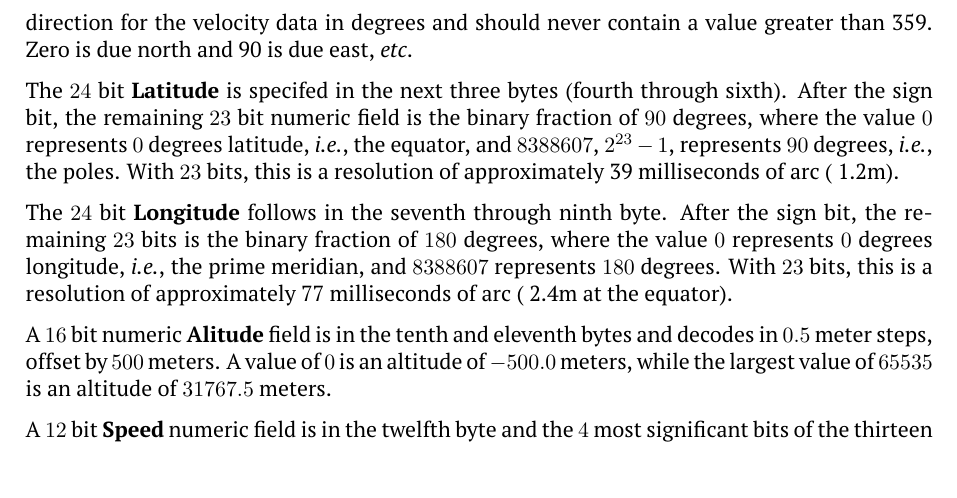
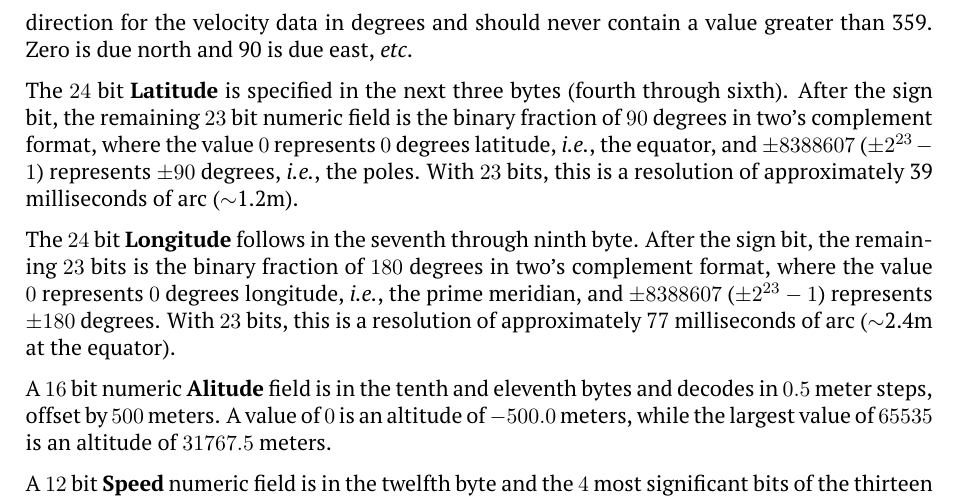
Before and after one commit to M17-Project/M17_spec, a LaTeX thesis (M17_spec.tex): part of page 35 of 70, cut so that both start at the same text. Compiled offline with pdfLaTeX.

Commit message:
typos fix and clarification

```diff
--- a/M17_spec.tex
+++ b/M17_spec.tex
@@ -1375,9 +1375,9 @@ The next three bits of the second byte is the numeric \textbf{Radius} field. Thi
 
 The last bit of the second byte is the most significant bit of the $9$ bit \textbf{Bearing} numeric field. This bit is combined with the third byte and contains the bearing value. This is the heading direction for the velocity data in degrees and should never contain a value greater than 359. Zero is due north and 90 is due east, \textit{etc}.
 
-The $24$ bit \textbf{Latitude} is specifed in the next three bytes (fourth through sixth). After the sign bit, the remaining $23$ bit numeric field is the binary fraction of $90$ degrees, where the value $0$ represents $0$ degrees latitude, \textit{i.e.}, the equator, and $8388607$, $2^{23}-1$, represents $90$ degrees, \textit{i.e.}, the poles. With $23$ bits, this is a resolution of approximately 39 milliseconds of arc (~1.2m).
-
-The $24$ bit \textbf{Longitude} follows in the seventh through ninth byte. After the sign bit, the remaining $23$ bits is the binary fraction of $180$ degrees, where the value $0$ represents $0$ degrees longitude, \textit{i.e.}, the prime meridian, and $8388607$ represents $180$ degrees. With $23$ bits, this is a resolution of approximately 77 milliseconds of arc (~2.4m at the equator).
+The $24$ bit \textbf{Latitude} is specified in the next three bytes (fourth through sixth). After the sign bit, the remaining $23$ bit numeric field is the binary fraction of $90$ degrees in two's complement format, where the value $0$ represents $0$ degrees latitude, \textit{i.e.}, the equator, and $\pm8388607$ ($\pm2^{23}-1$) represents $\pm90$ degrees, \textit{i.e.}, the poles. With $23$ bits, this is a resolution of approximately 39 milliseconds of arc ($\sim$1.2m).
+
+The $24$ bit \textbf{Longitude} follows in the seventh through ninth byte. After the sign bit, the remaining $23$ bits is the binary fraction of $180$ degrees in two's complement format, where the value $0$ represents $0$ degrees longitude, \textit{i.e.}, the prime meridian, and $\pm8388607$ ($\pm2^{23}-1$) represents $\pm180$ degrees. With $23$ bits, this is a resolution of approximately 77 milliseconds of arc ($\sim$2.4m at the equator).
 
 A $16$ bit numeric \textbf{Alitude} field is in the tenth and eleventh bytes and decodes in $0.5$ meter steps, offset by $500$ meters. A value of $0$ is an altitude of $-500.0$ meters, while the largest value of $65535$ is an altitude of $31767.5$ meters.
 
```
Also changed, not shown: M17_spec.pdf.
